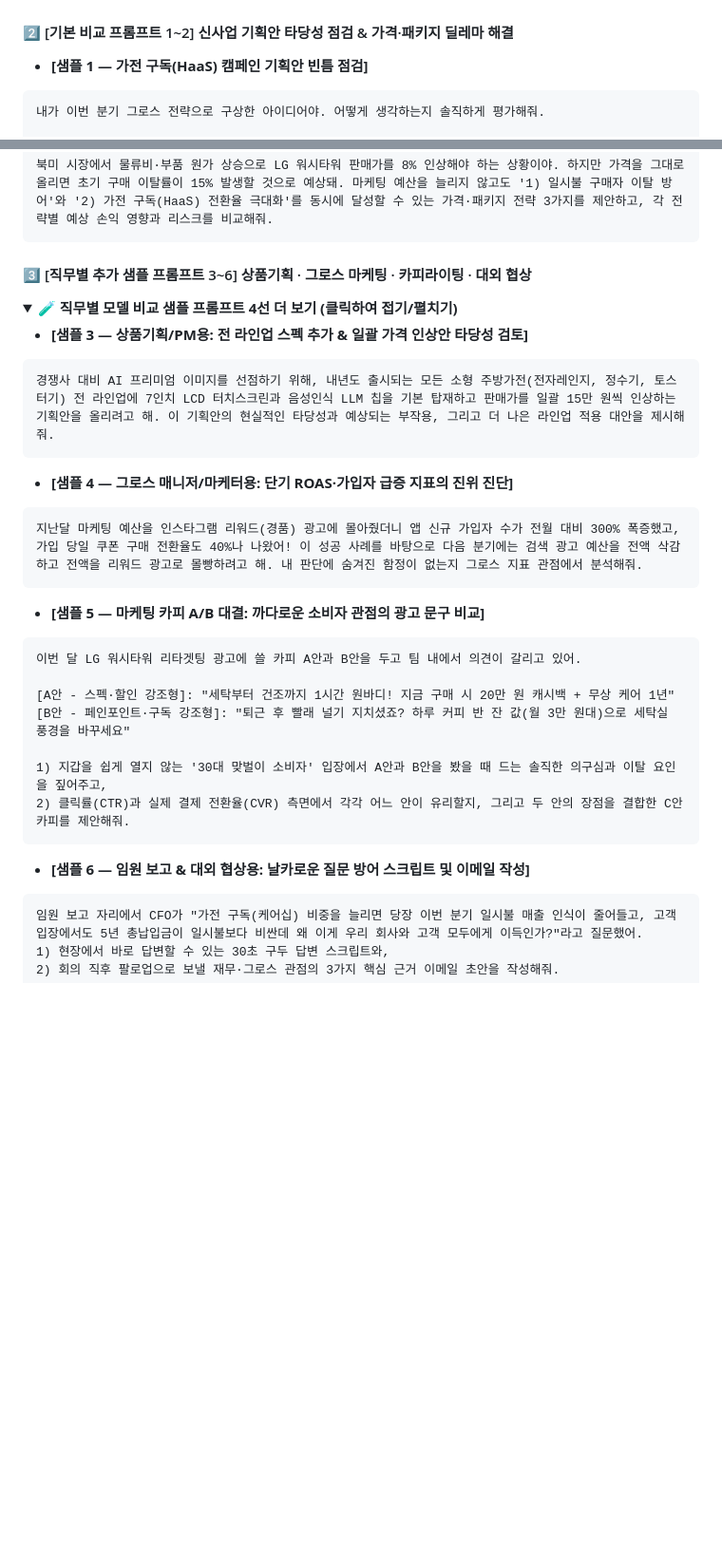
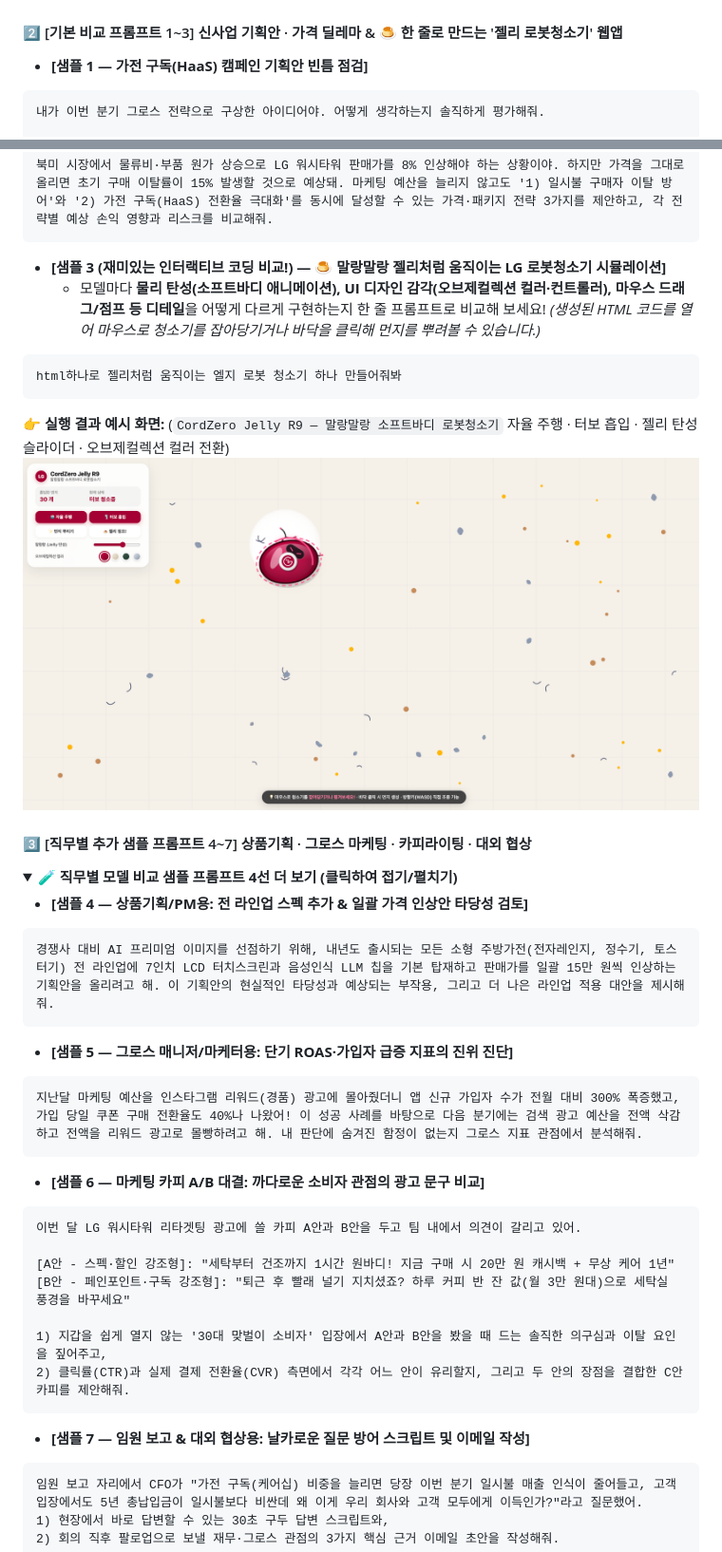
Before and after one commit to gorock-afk/LG_workshop_ge_agy_b, a Markdown page: README.md, 2 parts joined by grey strips. Shown at 95% size. Rendered like a GitHub page; pictures changed too: assets/screenshots/lg_jelly_robot_demo.png (added); blank space fills up the shorter version.

````diff
--- a/README.md
+++ b/README.md
@@ -143,7 +143,7 @@ description: "LG전자 가전 및 TV 시장 뉴스를 임원 보고용 3줄 핵
 👉 **화면 확인 포인트:** (우측 하단 `Auto ⌄` 클릭 ➔ `Gemini 4 Argon` · `Gemini 3.8 Flash` · `Claude Opus 5.5` 전환)
 ![Step 1-4-1 Gemini Enterprise 우측 하단 모델 선택기에서 Gemini 4 Argon, Gemini 3.8 Flash, Claude Opus 5.5 선택 화면](assets/screenshots/ge_model_compare_selector.png)
 
-#### 2️⃣ [기본 비교 프롬프트 1~2] 신사업 기획안 타당성 점검 & 가격·패키지 딜레마 해결
+#### 2️⃣ [기본 비교 프롬프트 1~3] 신사업 기획안 · 가격 딜레마 & 🍮 한 줄로 만드는 '젤리 로봇청소기' 웹앱
 
 * **[샘플 1 — 가전 구독(HaaS) 캠페인 기획안 빈틈 점검]**
 ```text
@@ -157,22 +157,31 @@ description: "LG전자 가전 및 TV 시장 뉴스를 임원 보고용 3줄 핵
 북미 시장에서 물류비·부품 원가 상승으로 LG 워시타워 판매가를 8% 인상해야 하는 상황이야. 하지만 가격을 그대로 올리면 초기 구매 이탈률이 15% 발생할 것으로 예상돼. 마케팅 예산을 늘리지 않고도 '1) 일시불 구매자 이탈 방어'와 '2) 가전 구독(HaaS) 전환율 극대화'를 동시에 달성할 수 있는 가격·패키지 전략 3가지를 제안하고, 각 전략별 예상 손익 영향과 리스크를 비교해줘.
 ```
 
-#### 3️⃣ [직무별 추가 샘플 프롬프트 3~6] 상품기획 · 그로스 마케팅 · 카피라이팅 · 대외 협상
+* **[샘플 3 (재미있는 인터랙티브 코딩 비교!) — 🍮 말랑말랑 젤리처럼 움직이는 LG 로봇청소기 시뮬레이션]**
+  * 모델마다 **물리 탄성(소프트바디 애니메이션), UI 디자인 감각(오브제컬렉션 컬러·컨트롤러), 마우스 드래그/점프 등 디테일**을 어떻게 다르게 구현하는지 한 줄 프롬프트로 비교해 보세요! *(생성된 HTML 코드를 열어 마우스로 청소기를 잡아당기거나 바닥을 클릭해 먼지를 뿌려볼 수 있습니다.)*
+```text
+html하나로 젤리처럼 움직이는 엘지 로봇 청소기 하나 만들어줘봐
+```
+
+👉 **실행 결과 예시 화면:** (`CordZero Jelly R9 — 말랑말랑 소프트바디 로봇청소기` 자율 주행 · 터보 흡입 · 젤리 탄성 슬라이더 · 오브제컬렉션 컬러 전환)
+![Step 1-4 젤리처럼 움직이는 LG 로봇청소기 HTML 실행 결과 화면](assets/screenshots/lg_jelly_robot_demo.png)
+
+#### 3️⃣ [직무별 추가 샘플 프롬프트 4~7] 상품기획 · 그로스 마케팅 · 카피라이팅 · 대외 협상
 
 <details class="file-list-details" open>
 <summary><strong>🧪 직무별 모델 비교 샘플 프롬프트 4선 더 보기 (클릭하여 접기/펼치기)</strong></summary>
 
-* **[샘플 3 — 상품기획/PM용: 전 라인업 스펙 추가 & 일괄 가격 인상안 타당성 검토]**
+* **[샘플 4 — 상품기획/PM용: 전 라인업 스펙 추가 & 일괄 가격 인상안 타당성 검토]**
 ```text
 경쟁사 대비 AI 프리미엄 이미지를 선점하기 위해, 내년도 출시되는 모든 소형 주방가전(전자레인지, 정수기, 토스터기) 전 라인업에 7인치 LCD 터치스크린과 음성인식 LLM 칩을 기본 탑재하고 판매가를 일괄 15만 원씩 인상하는 기획안을 올리려고 해. 이 기획안의 현실적인 타당성과 예상되는 부작용, 그리고 더 나은 라인업 적용 대안을 제시해줘.
 ```
 
-* **[샘플 4 — 그로스 매니저/마케터용: 단기 ROAS·가입자 급증 지표의 진위 진단]**
+* **[샘플 5 — 그로스 매니저/마케터용: 단기 ROAS·가입자 급증 지표의 진위 진단]**
 ```text
 지난달 마케팅 예산을 인스타그램 리워드(경품) 광고에 몰아줬더니 앱 신규 가입자 수가 전월 대비 300% 폭증했고, 가입 당일 쿠폰 구매 전환율도 40%나 나왔어! 이 성공 사례를 바탕으로 다음 분기에는 검색 광고 예산을 전액 삭감하고 전액을 리워드 광고로 몰빵하려고 해. 내 판단에 숨겨진 함정이 없는지 그로스 지표 관점에서 분석해줘.
 ```
 
-* **[샘플 5 — 마케팅 카피 A/B 대결: 까다로운 소비자 관점의 광고 문구 비교]**
+* **[샘플 6 — 마케팅 카피 A/B 대결: 까다로운 소비자 관점의 광고 문구 비교]**
 ```text
 이번 달 LG 워시타워 리타겟팅 광고에 쓸 카피 A안과 B안을 두고 팀 내에서 의견이 갈리고 있어.
 
@@ -183,7 +192,7 @@ description: "LG전자 가전 및 TV 시장 뉴스를 임원 보고용 3줄 핵
 2) 클릭률(CTR)과 실제 결제 전환율(CVR) 측면에서 각각 어느 안이 유리할지, 그리고 두 안의 장점을 결합한 C안 카피를 제안해줘.
 ```
 
-* **[샘플 6 — 임원 보고 & 대외 협상용: 날카로운 질문 방어 스크립트 및 이메일 작성]**
+* **[샘플 7 — 임원 보고 & 대외 협상용: 날카로운 질문 방어 스크립트 및 이메일 작성]**
 ```text
 임원 보고 자리에서 CFO가 "가전 구독(케어십) 비중을 늘리면 당장 이번 분기 일시불 매출 인식이 줄어들고, 고객 입장에서도 5년 총납입금이 일시불보다 비싼데 왜 이게 우리 회사와 고객 모두에게 이득인가?"라고 질문했어.
 1) 현장에서 바로 답변할 수 있는 30초 구두 답변 스크립트와,
````
Also changed, not shown: 1 other file.
